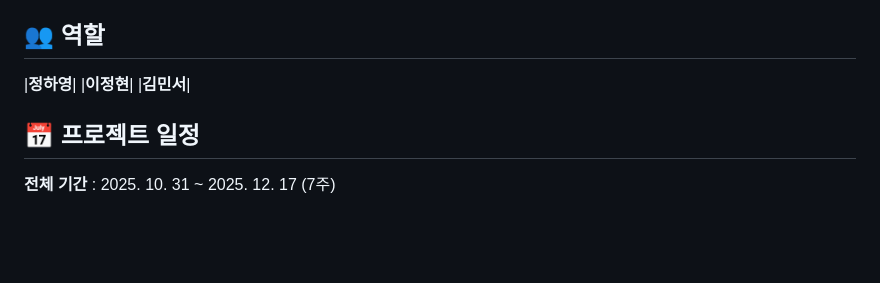
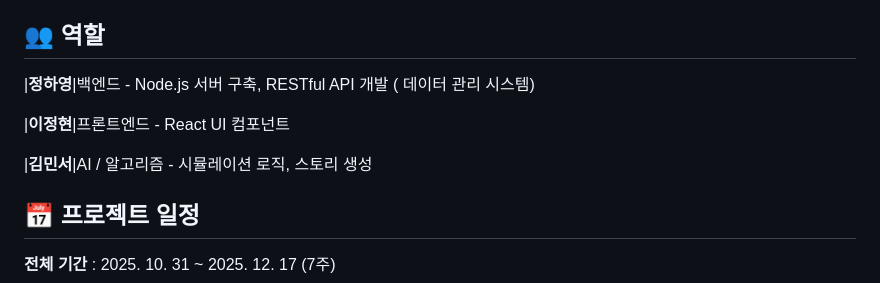
Before and after one commit to suglory94/2025_5_oss_project, a Markdown page: README.md, the part around the change. GitHub-like rendering; blank space fills up the shorter version.

Commit message:
README 수정

```diff
--- a/README.md
+++ b/README.md
@@ -96,9 +96,11 @@
 - **Prettier**: 코드 포맷팅
 
 ## 👥 역할
-|**정하영**|
-|**이정현**|
-|**김민서**|
+|**정하영**|백엔드 - Node.js 서버 구축, RESTful API 개발 ( 데이터 관리 시스템)
+
+|**이정현**|프론트엔드 - React UI 컴포넌트
+
+|**김민서**|AI / 알고리즘 - 시뮬레이션 로직, 스토리 생성
 
 ## 📅 프로젝트 일정
 
```
